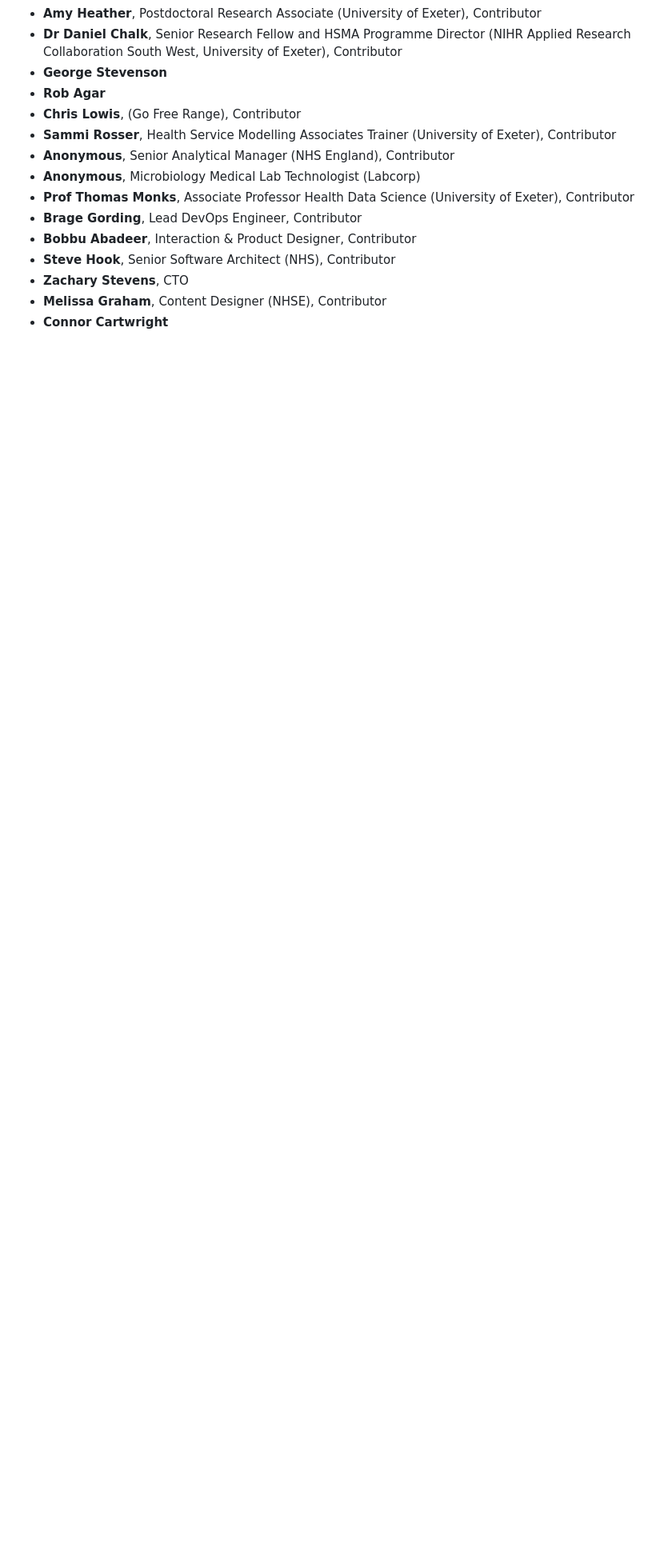
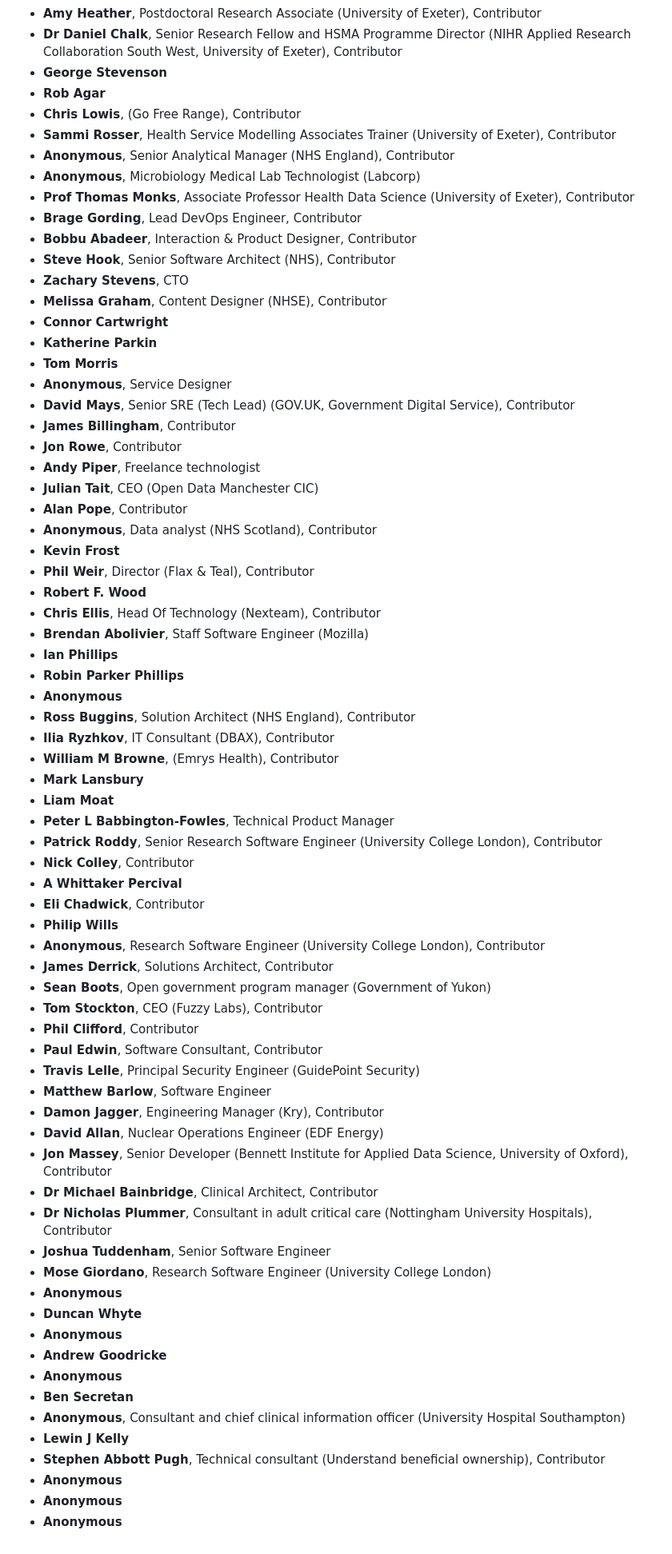
Before and after one commit to tvararu/keepthingsopen.com, a Markdown page: signatures.md, the part around the change. Shown at 80% size. Rendered like a GitHub page; blank space fills up the shorter version.

Commit message:
add signatures

```diff
--- a/signatures.md
+++ b/signatures.md
@@ -693,3 +693,59 @@
 - **Zachary Stevens**, CTO
 - **Melissa Graham**, Content Designer (NHSE), Contributor
 - **Connor Cartwright**
+- **Katherine Parkin**
+- **Tom Morris**
+- **Anonymous**, Service Designer
+- **David Mays**, Senior SRE (Tech Lead) (GOV.UK, Government Digital Service), Contributor
+- **James Billingham**, Contributor
+- **Jon Rowe**, Contributor
+- **Andy Piper**, Freelance technologist
+- **Julian Tait**, CEO (Open Data Manchester CIC)
+- **Alan Pope**, Contributor
+- **Anonymous**, Data analyst (NHS Scotland), Contributor
+- **Kevin Frost**
+- **Phil Weir**, Director (Flax & Teal), Contributor
+- **Robert F. Wood**
+- **Chris Ellis**, Head Of Technology (Nexteam), Contributor
+- **Brendan Abolivier**, Staff Software Engineer (Mozilla)
+- **Ian Phillips**
+- **Robin Parker Phillips**
+- **Anonymous**
+- **Ross Buggins**, Solution Architect (NHS England), Contributor
+- **Ilia Ryzhkov**, IT Consultant (DBAX), Contributor
+- **William M Browne**, (Emrys Health), Contributor
+- **Mark Lansbury**
+- **Liam Moat**
+- **Peter L Babbington-Fowles**, Technical Product Manager
+- **Patrick Roddy**, Senior Research Software Engineer (University College London), Contributor
+- **Nick Colley**, Contributor
+- **A Whittaker Percival**
+- **Eli Chadwick**, Contributor
+- **Philip Wills**
+- **Anonymous**, Research Software Engineer (University College London), Contributor
+- **James Derrick**, Solutions Architect, Contributor
+- **Sean Boots**, Open government program manager (Government of Yukon)
+- **Tom Stockton**, CEO (Fuzzy Labs), Contributor
+- **Phil Clifford**, Contributor
+- **Paul Edwin**, Software Consultant, Contributor
+- **Travis Lelle**, Principal Security Engineer (GuidePoint Security)
+- **Matthew Barlow**, Software Engineer
+- **Damon Jagger**, Engineering Manager (Kry), Contributor
+- **David Allan**, Nuclear Operations Engineer (EDF Energy)
+- **Jon Massey**, Senior Developer (Bennett Institute for Applied Data Science, University of Oxford), Contributor
+- **Dr Michael Bainbridge**, Clinical Architect, Contributor
+- **Dr Nicholas Plummer**, Consultant in adult critical care (Nottingham University Hospitals), Contributor
+- **Joshua Tuddenham**, Senior Software Engineer
+- **Mose Giordano**, Research Software Engineer (University College London)
+- **Anonymous**
+- **Duncan Whyte**
+- **Anonymous**
+- **Andrew Goodricke**
+- **Anonymous**
+- **Ben Secretan**
+- **Anonymous**, Consultant and chief clinical information officer (University Hospital Southampton)
+- **Lewin J Kelly**
+- **Stephen Abbott Pugh**, Technical consultant (Understand beneficial ownership), Contributor
+- **Anonymous**
+- **Anonymous**
+- **Anonymous**
```
